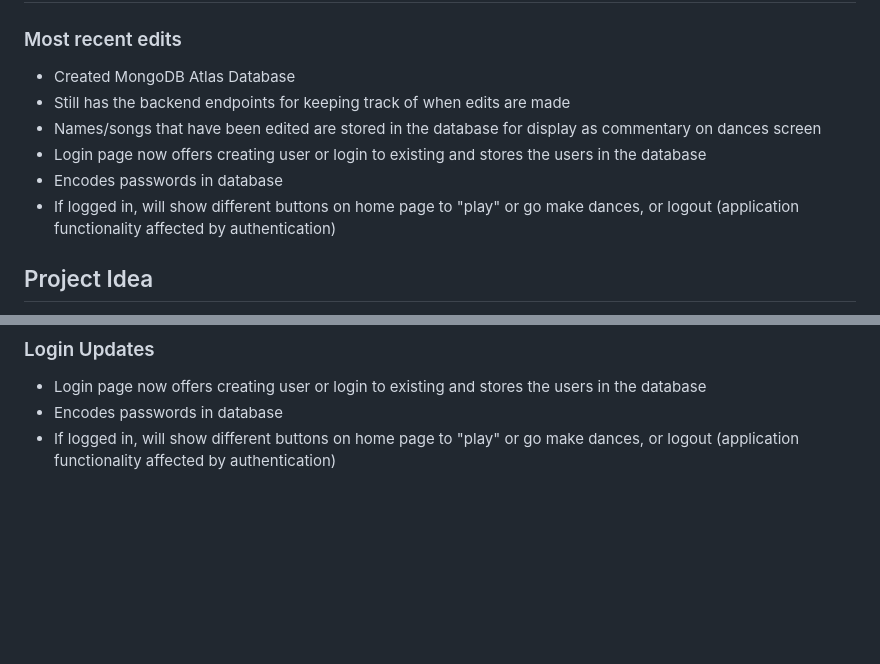
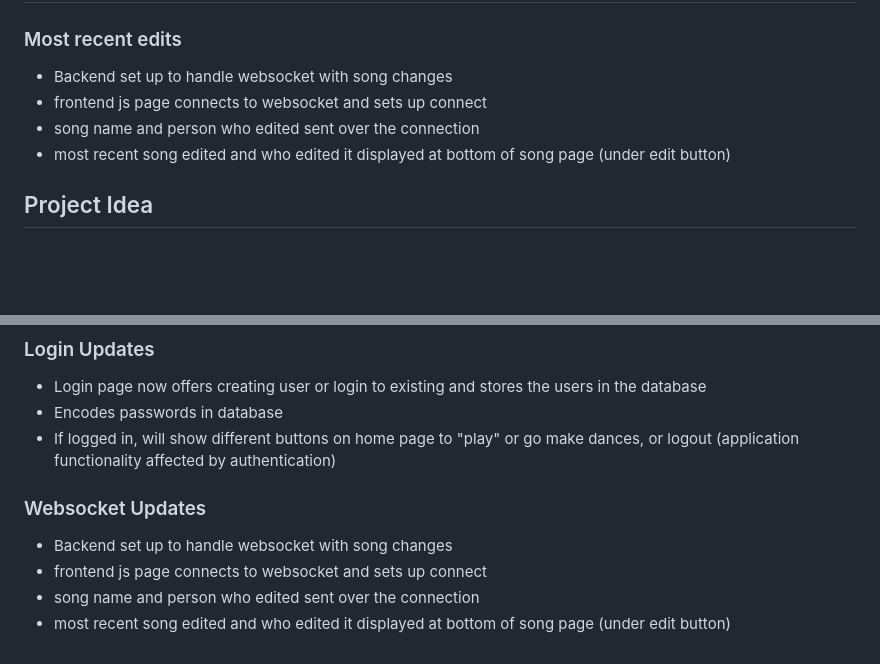
Before and after one commit to MysticKim3/260StartUp, a Markdown page: README.md, 2 parts joined by grey strips. Drawn GitHub-style; blank space fills up the shorter version.

Commit message:
Update for websocket

```diff
--- a/README.md
+++ b/README.md
@@ -1,11 +1,9 @@
 # 260StartUp
 ### Most recent edits
-- Created MongoDB Atlas Database
-- Still has the backend endpoints for keeping track of when edits are made
-- Names/songs that have been edited are stored in the database for display as commentary on dances screen
-- Login page now offers creating user or login to existing and stores the users in the database
-- Encodes passwords in database
-- If logged in, will show different buttons on home page to "play" or go make dances, or logout (application functionality affected by authentication)
+- Backend set up to handle websocket with song changes
+- frontend js page connects to websocket and sets up connect
+- song name and person who edited sent over the connection
+- most recent song edited and who edited it displayed at bottom of song page (under edit button)
 ## Project Idea
 Want to choreograph your favorite songs with others? This new website will allow you to look through songs and create your own dances to go along with others! You can also see edits from others and it will save your choreographies. It also keeps track of the number of contributions you make and will let you know when someone else makes an edit on a song!
 ## Key Features
@@ -64,3 +62,8 @@ HTML will be used to create the basic layout of the pages, CSS will style and ad
 - Login page now offers creating user or login to existing and stores the users in the database
 - Encodes passwords in database
 - If logged in, will show different buttons on home page to "play" or go make dances, or logout (application functionality affected by authentication)
+### Websocket Updates
+- Backend set up to handle websocket with song changes
+- frontend js page connects to websocket and sets up connect
+- song name and person who edited sent over the connection
+- most recent song edited and who edited it displayed at bottom of song page (under edit button)
```
